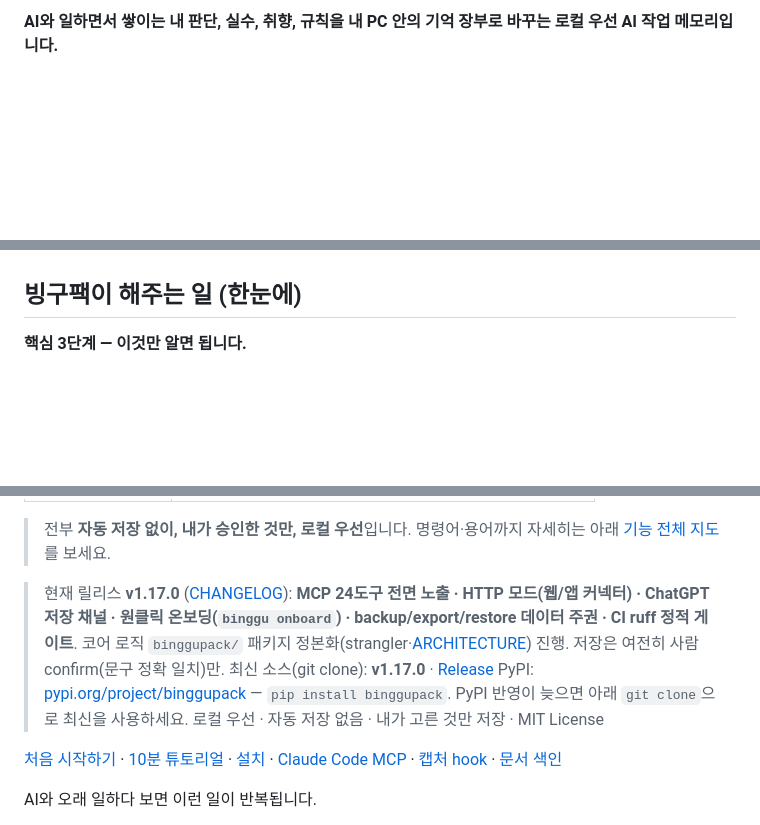
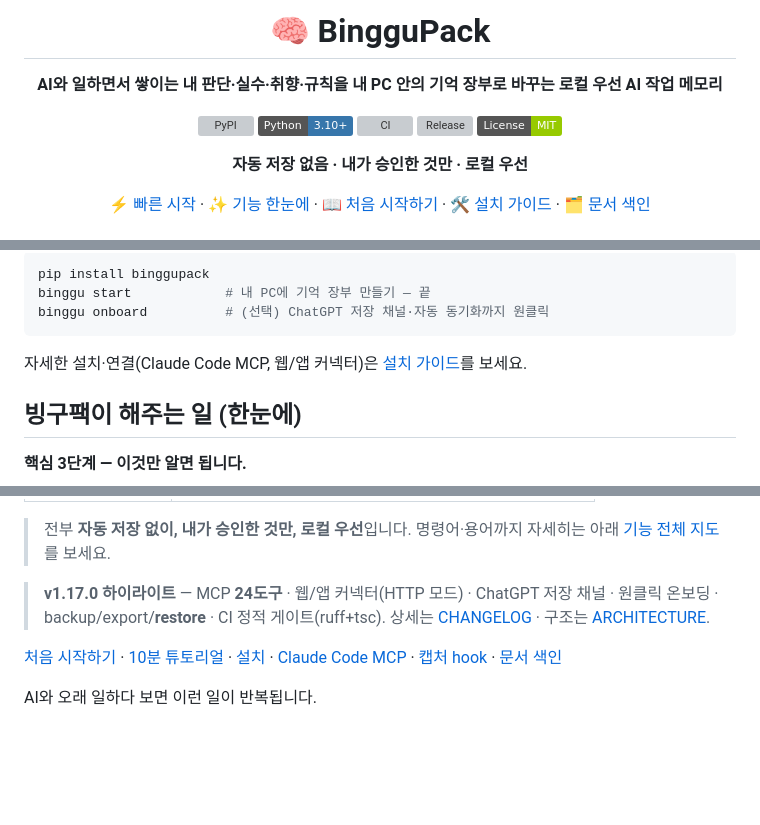
Before and after one commit to darkjokee-arch/binggupack, a Markdown page: README.md, 3 parts joined by grey strips. Drawn GitHub-style; badges without logos; blank space fills up the shorter version; grey boxes are pictures that could not be loaded.

````diff
--- a/README.md
+++ b/README.md
@@ -2,2 +2,16 @@
 
-**AI와 일하면서 쌓이는 내 판단, 실수, 취향, 규칙을 내 PC 안의 기억 장부로 바꾸는 로컬 우선 AI 작업 메모리입니다.**
+# 🧠 BingguPack
+
+**AI와 일하면서 쌓이는 내 판단·실수·취향·규칙을
+내 PC 안의 기억 장부로 바꾸는 로컬 우선 AI 작업 메모리**
+
+[![PyPI](https://img.shields.io/pypi/v/binggupack?color=3775A9&logo=pypi&logoColor=white&label=PyPI)](https://pypi.org/project/binggupack/)
+[![Python](https://img.shields.io/badge/Python-3.10%2B-3776AB?logo=python&logoColor=white)](https://pypi.org/project/binggupack/)
+[![CI](https://github.com/darkjokee-arch/binggupack/actions/workflows/ci.yml/badge.svg)](https://github.com/darkjokee-arch/binggupack/actions/workflows/ci.yml)
+[![Release](https://img.shields.io/github/v/release/darkjokee-arch/binggupack?label=Release&color=success)](https://github.com/darkjokee-arch/binggupack/releases)
+[![License: MIT](https://img.shields.io/badge/License-MIT-green.svg)](LICENSE)
+
+**자동 저장 없음 · 내가 승인한 것만 · 로컬 우선**
+
+[⚡ 빠른 시작](#-빠른-시작) · [✨ 기능 한눈에](#빙구팩이-해주는-일-한눈에) · [📖 처음 시작하기](docs/START_HERE.md) · [🛠 설치 가이드](INSTALL.md) · [🗂 문서 색인](docs/INDEX.md)
+
@@ -4,3 +33,10 @@
+```bash
+pip install binggupack
+binggu start            # 내 PC에 기억 장부 만들기 — 끝
+binggu onboard          # (선택) ChatGPT 저장 채널·자동 동기화까지 원클릭
+```
+
+자세한 설치·연결(Claude Code MCP, 웹/앱 커넥터)은 [설치 가이드](INSTALL.md)를 보세요.
 
 ## 빙구팩이 해주는 일 (한눈에)
 
@@ -40,10 +76,7 @@
 > 전부 **자동 저장 없이, 내가 승인한 것만, 로컬 우선**입니다.
 > 명령어·용어까지 자세히는 아래 [기능 전체 지도](#기능-전체-지도)를 보세요.
 
-> 현재 릴리스 **v1.17.0** ([CHANGELOG](CHANGELOG.md)): **MCP 24도구 전면 노출 · HTTP 모드(웹/앱 커넥터) · ChatGPT 저장 채널 · 원클릭 온보딩(`binggu onboard`) · backup/export/restore 데이터 주권 · CI ruff 정적 게이트**. 코어 로직 `binggupack/` 패키지 정본화(strangler·[ARCHITECTURE](docs/BINGGUPACK_ARCHITECTURE.md)) 진행. 저장은 여전히 사람 confirm(문구 정확 일치)만.
-> 최신 소스(git clone): **v1.17.0** · [Release](https://github.com/darkjokee-arch/binggupack/releases/tag/v1.17.0)
-> PyPI: [pypi.org/project/binggupack](https://pypi.org/project/binggupack/) — `pip install binggupack`. PyPI 반영이 늦으면 아래 `git clone`으로 최신을 사용하세요.
-> 로컬 우선 · 자동 저장 없음 · 내가 고른 것만 저장 · MIT License
+> **v1.17.0 하이라이트** — MCP **24도구** · 웹/앱 커넥터(HTTP 모드) · ChatGPT 저장 채널 · 원클릭 온보딩 · backup/export/**restore** · CI 정적 게이트(ruff+tsc). 상세는 [CHANGELOG](CHANGELOG.md) · 구조는 [ARCHITECTURE](docs/BINGGUPACK_ARCHITECTURE.md).
 
 [처음 시작하기](docs/START_HERE.md) · [10분 튜토리얼](docs/BINGGUPACK_TUTORIAL.md) · [설치](INSTALL.md) · [Claude Code MCP](INSTALL.md#install-claude-code-mcp-sandbox-entry) · [캡처 hook](docs/BINGGUPACK_CAPTURE_HOOK_SETUP.md) · [문서 색인](docs/INDEX.md)
 
````
Also changed, not shown: other parts of README.md (+24 -1 lines).
